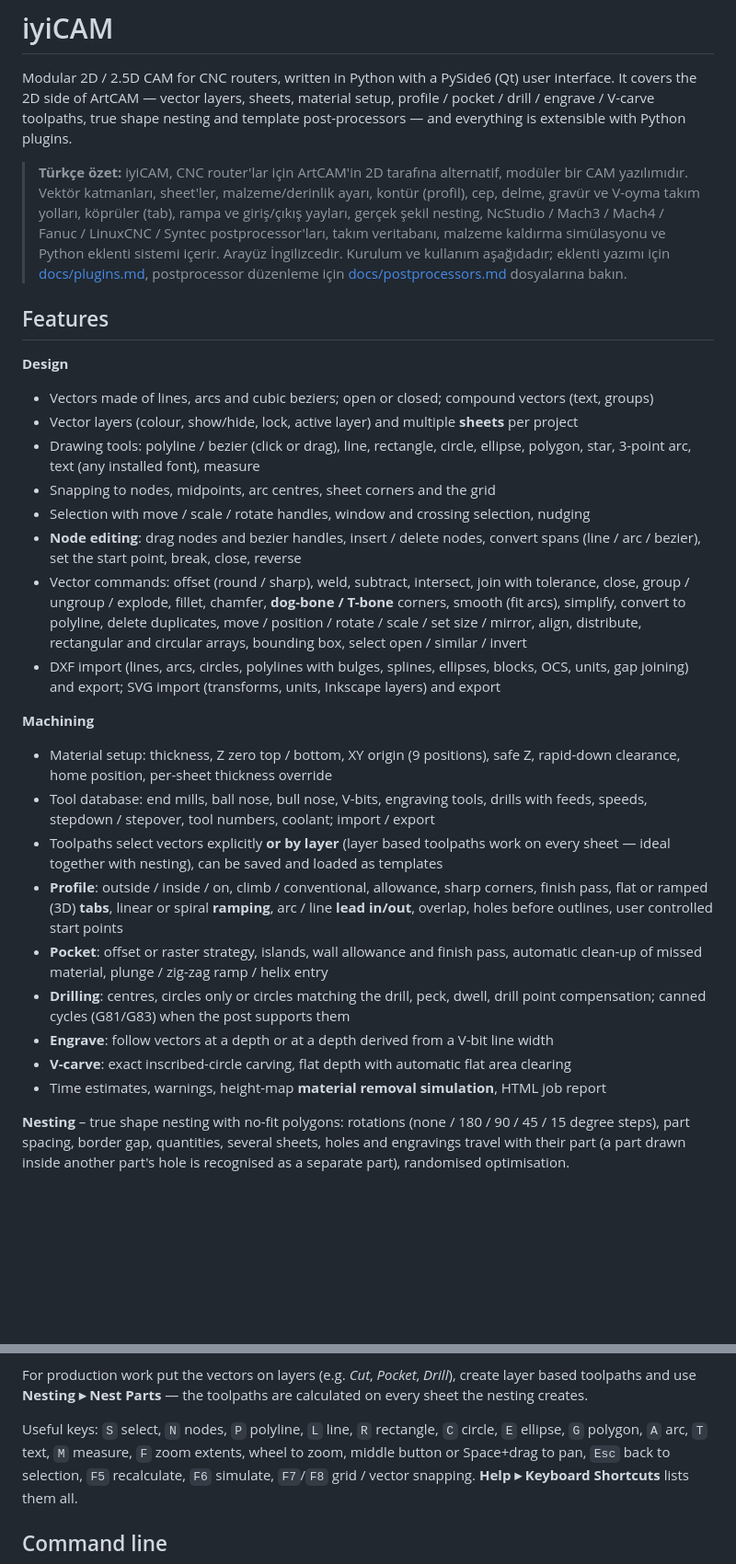
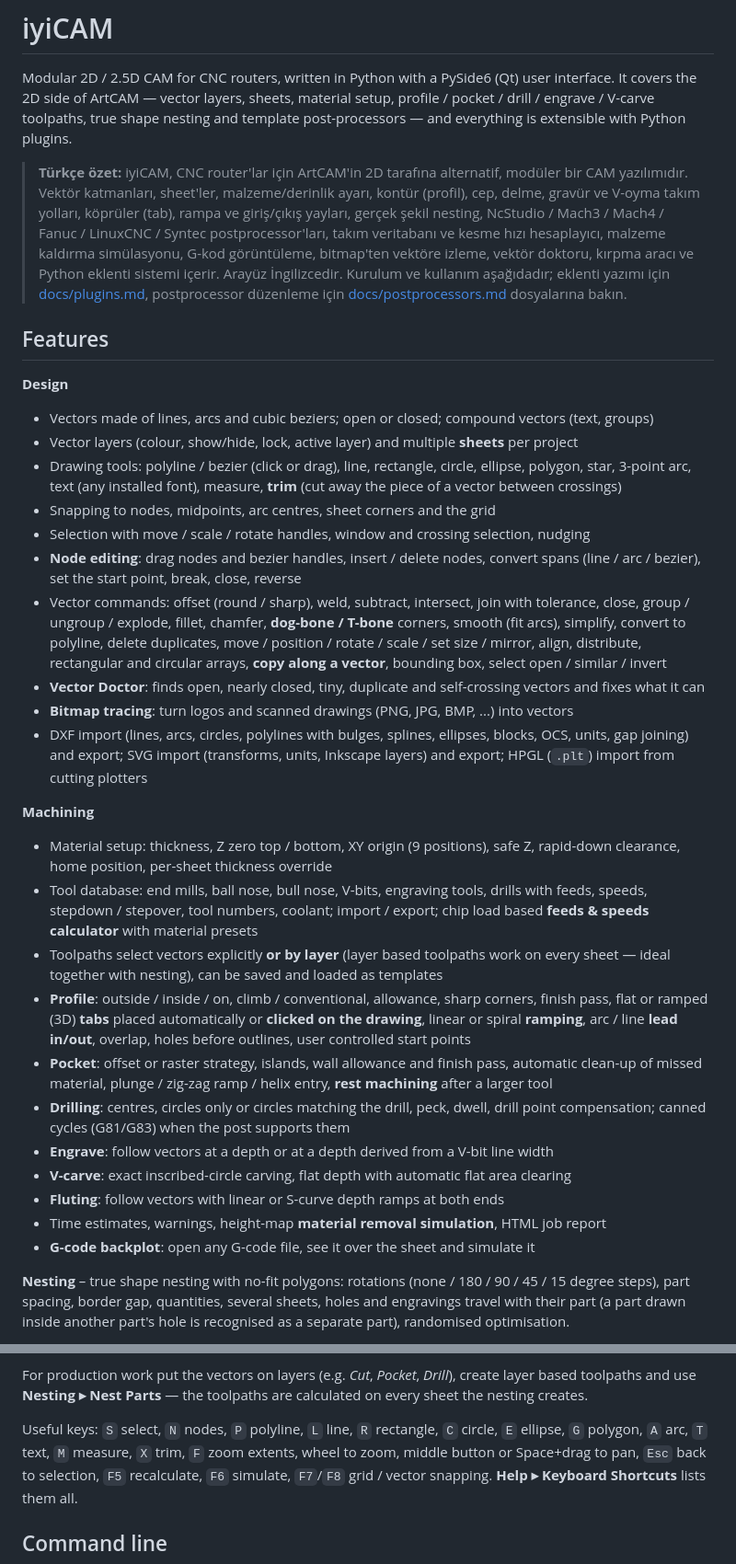
Before and after one commit to ac2f/iyicam, a Markdown page: README.md, 2 parts joined by grey strips. Shown at 92% size. Drawn GitHub-style; blank space fills up the shorter version.

Commit message:
README: document trim, Vector Doctor, tracing, HPGL, fluting, rest machining, manual tabs, backplot
Co-Authored-By: Claude Opus 5.5 <noreply@anthropic.com>
Claude-Session: https://claude.ai/code/session_01NgfbrvhDUZPBwTkmTXcVbL

```diff
--- a/README.md
+++ b/README.md
@@ -10,8 +10,10 @@ with Python plugins.
 > modüler bir CAM yazılımıdır. Vektör katmanları, sheet'ler, malzeme/derinlik
 > ayarı, kontür (profil), cep, delme, gravür ve V-oyma takım yolları, köprüler
 > (tab), rampa ve giriş/çıkış yayları, gerçek şekil nesting, NcStudio / Mach3 /
-> Mach4 / Fanuc / LinuxCNC / Syntec postprocessor'ları, takım veritabanı,
-> malzeme kaldırma simülasyonu ve Python eklenti sistemi içerir. Arayüz
+> Mach4 / Fanuc / LinuxCNC / Syntec postprocessor'ları, takım veritabanı ve
+> kesme hızı hesaplayıcı, malzeme kaldırma simülasyonu, G-kod görüntüleme,
+> bitmap'ten vektöre izleme, vektör doktoru, kırpma aracı ve Python eklenti
+> sistemi içerir. Arayüz
 > İngilizcedir. Kurulum ve kullanım aşağıdadır; eklenti yazımı için
 > [docs/plugins.md](docs/plugins.md), postprocessor düzenleme için
 > [docs/postprocessors.md](docs/postprocessors.md) dosyalarına bakın.
@@ -22,7 +24,8 @@ with Python plugins.
 - Vectors made of lines, arcs and cubic beziers; open or closed; compound vectors (text, groups)
 - Vector layers (colour, show/hide, lock, active layer) and multiple **sheets** per project
 - Drawing tools: polyline / bezier (click or drag), line, rectangle, circle, ellipse, polygon,
-  star, 3-point arc, text (any installed font), measure
+  star, 3-point arc, text (any installed font), measure, **trim** (cut away the piece of a vector
+  between crossings)
 - Snapping to nodes, midpoints, arc centres, sheet corners and the grid
 - Selection with move / scale / rotate handles, window and crossing selection, nudging
 - **Node editing**: drag nodes and bezier handles, insert / delete nodes, convert spans
@@ -30,28 +33,37 @@ with Python plugins.
 - Vector commands: offset (round / sharp), weld, subtract, intersect, join with tolerance,
   close, group / ungroup / explode, fillet, chamfer, **dog-bone / T-bone** corners, smooth
   (fit arcs), simplify, convert to polyline, delete duplicates, move / position / rotate /
-  scale / set size / mirror, align, distribute, rectangular and circular arrays, bounding box,
-  select open / similar / invert
+  scale / set size / mirror, align, distribute, rectangular and circular arrays, **copy along a
+  vector**, bounding box, select open / similar / invert
+- **Vector Doctor**: finds open, nearly closed, tiny, duplicate and self-crossing vectors and fixes
+  what it can
+- **Bitmap tracing**: turn logos and scanned drawings (PNG, JPG, BMP, ...) into vectors
 - DXF import (lines, arcs, circles, polylines with bulges, splines, ellipses, blocks, OCS,
-  units, gap joining) and export; SVG import (transforms, units, Inkscape layers) and export
+  units, gap joining) and export; SVG import (transforms, units, Inkscape layers) and export;
+  HPGL (`.plt`) import from cutting plotters
 
 **Machining**
 - Material setup: thickness, Z zero top / bottom, XY origin (9 positions), safe Z,
   rapid-down clearance, home position, per-sheet thickness override
 - Tool database: end mills, ball nose, bull nose, V-bits, engraving tools, drills with
-  feeds, speeds, stepdown / stepover, tool numbers, coolant; import / export
+  feeds, speeds, stepdown / stepover, tool numbers, coolant; import / export; chip load based
+  **feeds & speeds calculator** with material presets
 - Toolpaths select vectors explicitly **or by layer** (layer based toolpaths work on every
   sheet — ideal together with nesting), can be saved and loaded as templates
 - **Profile**: outside / inside / on, climb / conventional, allowance, sharp corners,
-  finish pass, flat or ramped (3D) **tabs**, linear or spiral **ramping**, arc / line
-  **lead in/out**, overlap, holes before outlines, user controlled start points
+  finish pass, flat or ramped (3D) **tabs** placed automatically or **clicked on the drawing**,
+  linear or spiral **ramping**, arc / line **lead in/out**, overlap, holes before outlines, user
+  controlled start points
 - **Pocket**: offset or raster strategy, islands, wall allowance and finish pass,
-  automatic clean-up of missed material, plunge / zig-zag ramp / helix entry
+  automatic clean-up of missed material, plunge / zig-zag ramp / helix entry, **rest machining**
+  after a larger tool
 - **Drilling**: centres, circles only or circles matching the drill, peck, dwell,
   drill point compensation; canned cycles (G81/G83) when the post supports them
 - **Engrave**: follow vectors at a depth or at a depth derived from a V-bit line width
 - **V-carve**: exact inscribed-circle carving, flat depth with automatic flat area clearing
+- **Fluting**: follow vectors with linear or S-curve depth ramps at both ends
 - Time estimates, warnings, height-map **material removal simulation**, HTML job report
+- **G-code backplot**: open any G-code file, see it over the sheet and simulate it
 
 **Nesting** – true shape nesting with no-fit polygons: rotations (none / 180 / 90 / 45 /
 15 degree steps), part spacing, border gap, quantities, several sheets, holes and
@@ -98,7 +110,7 @@ layer based toolpaths and use **Nesting ▸ Nest Parts** — the toolpaths are c
 every sheet the nesting creates.
 
 Useful keys: `S` select, `N` nodes, `P` polyline, `L` line, `R` rectangle, `C` circle,
-`E` ellipse, `G` polygon, `A` arc, `T` text, `M` measure, `F` zoom extents, wheel to zoom,
+`E` ellipse, `G` polygon, `A` arc, `T` text, `M` measure, `X` trim, `F` zoom extents, wheel to zoom,
 middle button or Space+drag to pan, `Esc` back to selection, `F5` recalculate, `F6` simulate,
 `F7`/`F8` grid / vector snapping. **Help ▸ Keyboard Shortcuts** lists them all.
 
```
